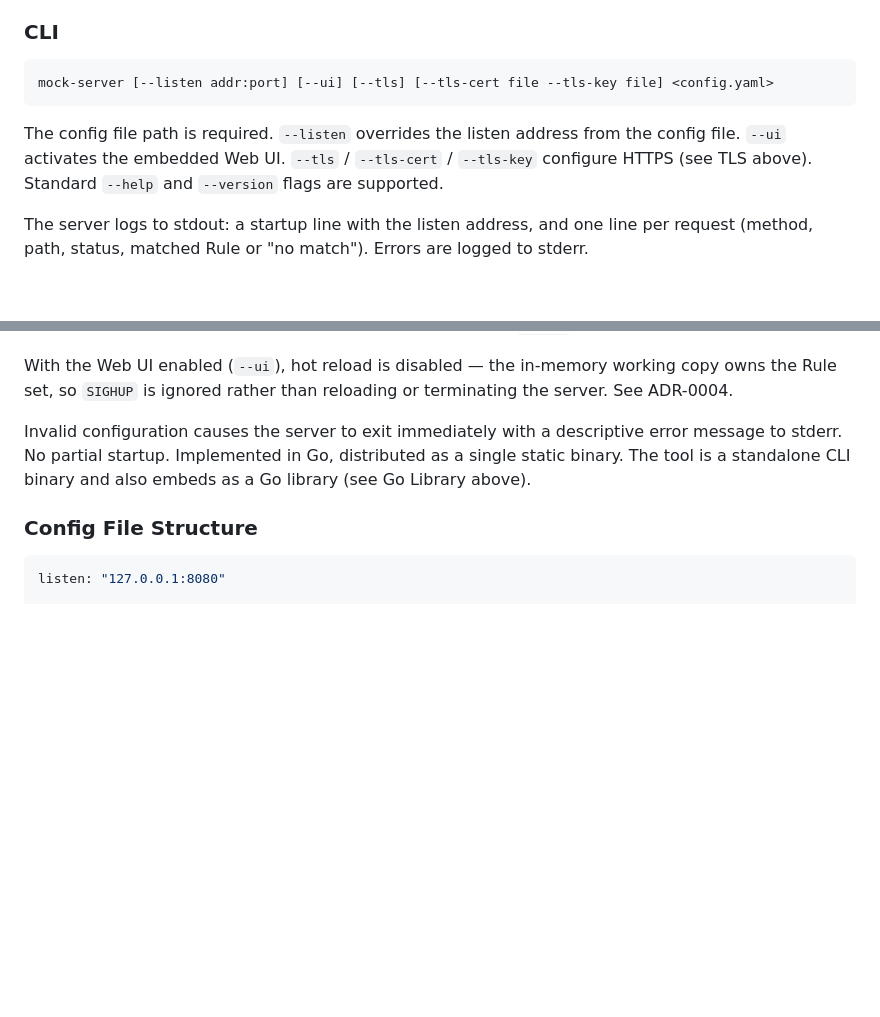
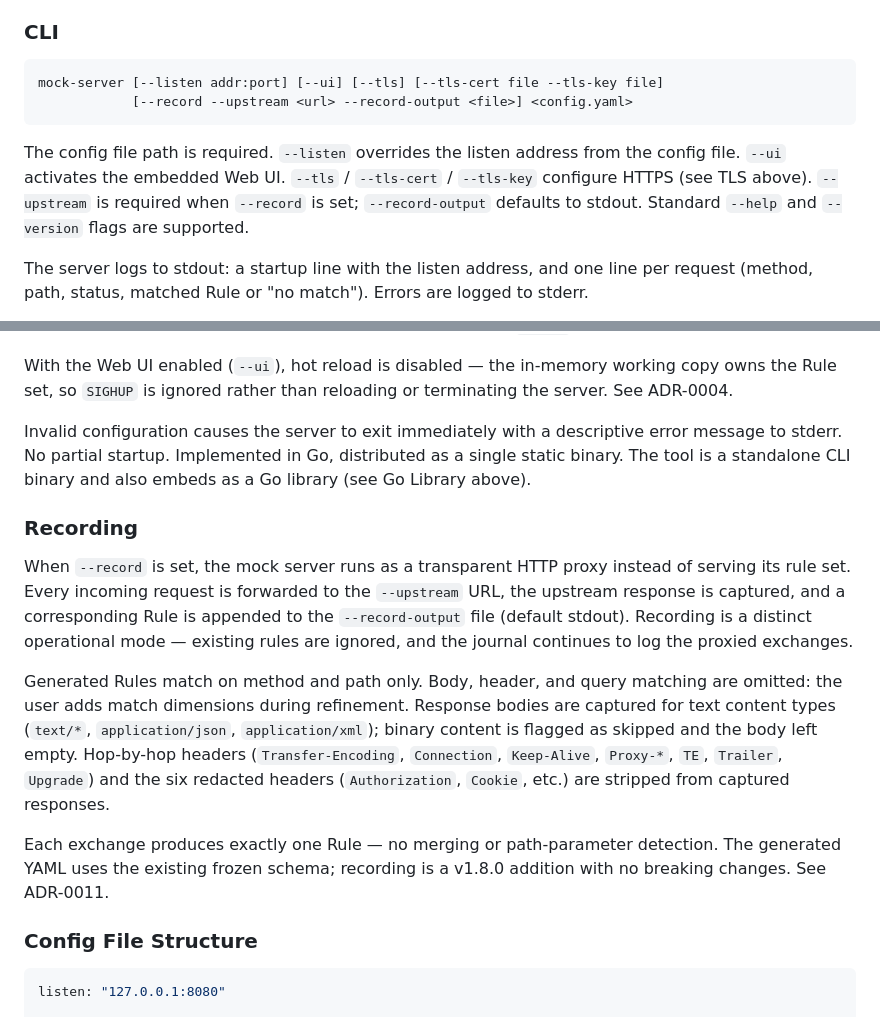
Before and after one commit to flipmorsch/mock-server, a Markdown page: CONTEXT.md, 2 parts joined by grey strips. Drawn GitHub-style; blank space fills up the shorter version.

````diff
--- a/CONTEXT.md
+++ b/CONTEXT.md
@@ -118,9 +118,10 @@ The server serves HTTPS when TLS is enabled. `--tls` enables it; with no certifi
 
 ### CLI
 ```
-mock-server [--listen addr:port] [--ui] [--tls] [--tls-cert file --tls-key file] <config.yaml>
+mock-server [--listen addr:port] [--ui] [--tls] [--tls-cert file --tls-key file]
+            [--record --upstream <url> --record-output <file>] <config.yaml>
 ```
-The config file path is required. `--listen` overrides the listen address from the config file. `--ui` activates the embedded Web UI. `--tls` / `--tls-cert` / `--tls-key` configure HTTPS (see TLS above). Standard `--help` and `--version` flags are supported.
+The config file path is required. `--listen` overrides the listen address from the config file. `--ui` activates the embedded Web UI. `--tls` / `--tls-cert` / `--tls-key` configure HTTPS (see TLS above). `--upstream` is required when `--record` is set; `--record-output` defaults to stdout. Standard `--help` and `--version` flags are supported.
 
 The server logs to stdout: a startup line with the listen address, and one line per request (method, path, status, matched Rule or "no match"). Errors are logged to stderr.
 
@@ -134,6 +135,13 @@ With the Web UI enabled (`--ui`), hot reload is disabled — the in-memory worki
 Invalid configuration causes the server to exit immediately with a descriptive error message to stderr. No partial startup.
 Implemented in Go, distributed as a single static binary.
 The tool is a standalone CLI binary and also embeds as a Go library (see Go Library above).
+
+### Recording
+When `--record` is set, the mock server runs as a transparent HTTP proxy instead of serving its rule set. Every incoming request is forwarded to the `--upstream` URL, the upstream response is captured, and a corresponding Rule is appended to the `--record-output` file (default stdout). Recording is a distinct operational mode — existing rules are ignored, and the journal continues to log the proxied exchanges.
+
+Generated Rules match on method and path only. Body, header, and query matching are omitted: the user adds match dimensions during refinement. Response bodies are captured for text content types (`text/*`, `application/json`, `application/xml`); binary content is flagged as skipped and the body left empty. Hop-by-hop headers (`Transfer-Encoding`, `Connection`, `Keep-Alive`, `Proxy-*`, `TE`, `Trailer`, `Upgrade`) and the six redacted headers (`Authorization`, `Cookie`, etc.) are stripped from captured responses.
+
+Each exchange produces exactly one Rule — no merging or path-parameter detection. The generated YAML uses the existing frozen schema; recording is a v1.8.0 addition with no breaking changes. See ADR-0011.
 
 ### Config File Structure
 ```yaml
````
Also changed, not shown: docs/ROADMAP.md (+20 -11 lines), docs/adr/0011-record-playback-transparent-proxy.md (added, +54 -0 lines).
